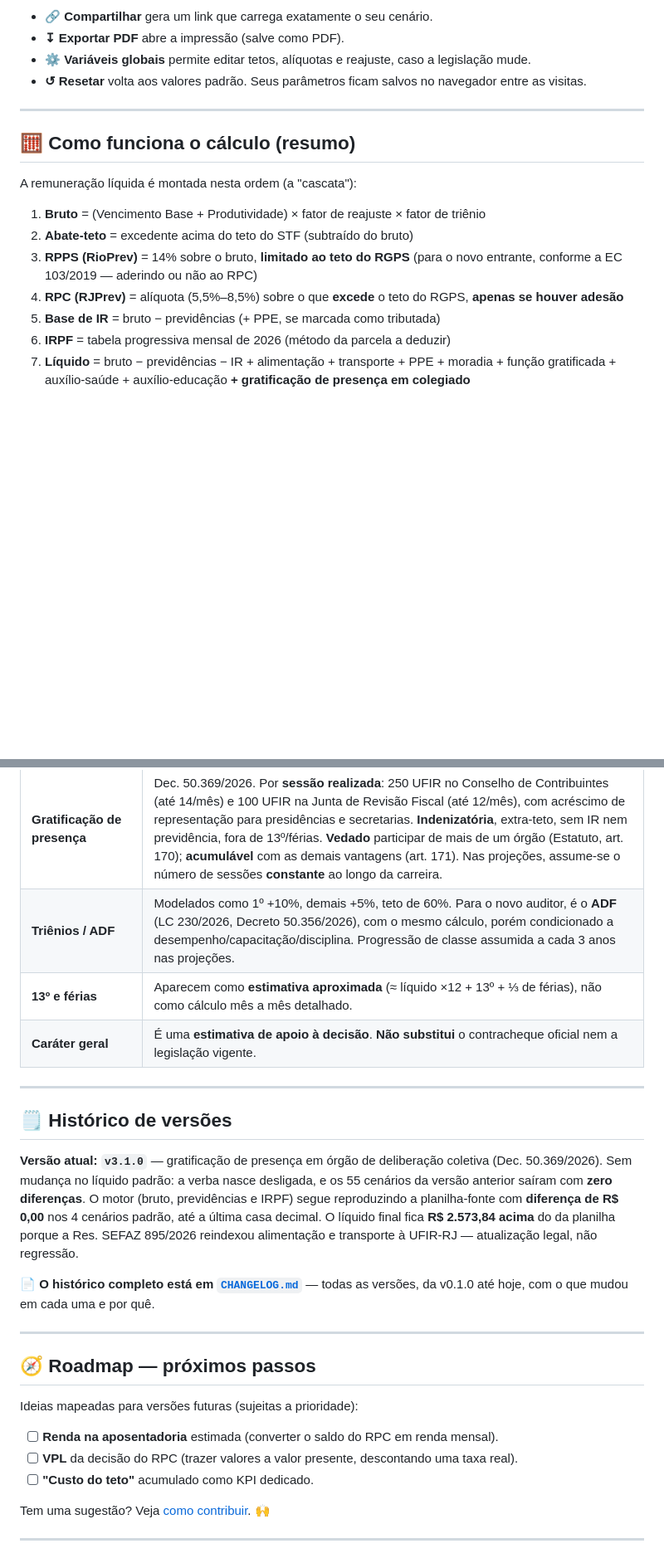
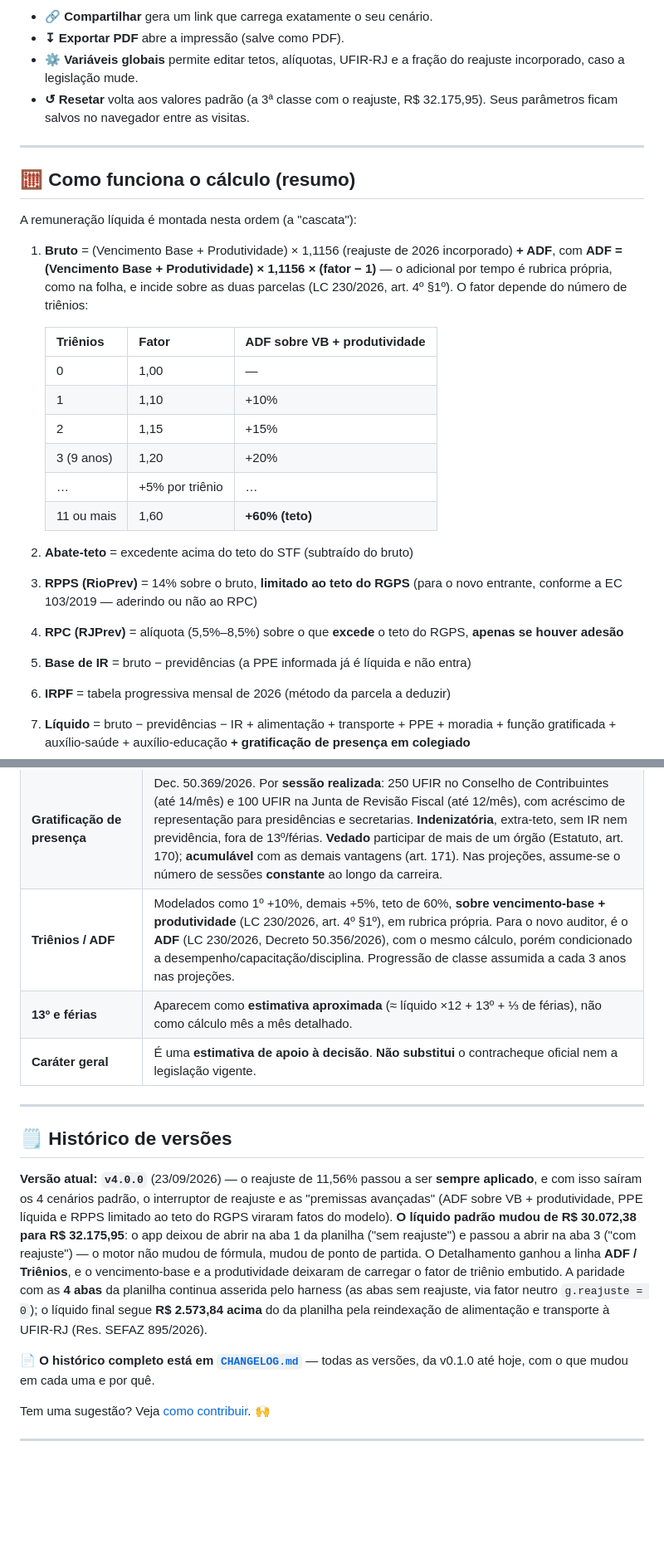
Before and after one commit to daviblack/Calculadora_afrerj, a Markdown page: README.md, 2 parts joined by grey strips. Shown at 83% size. Rendered like a GitHub page; blank space fills up the shorter version.

```diff
--- a/README.md
+++ b/README.md
@@ -139,8 +131,8 @@ No **painel da esquerda** ("Parâmetros do seu caso" — no celular, toque para
 
 - **🔗 Compartilhar** gera um link que carrega exatamente o seu cenário.
 - **↧ Exportar PDF** abre a impressão (salve como PDF).
-- **⚙ Variáveis globais** permite editar tetos, alíquotas e reajuste, caso a legislação mude.
-- **↺ Resetar** volta aos valores padrão. Seus parâmetros ficam salvos no navegador entre as visitas.
+- **⚙ Variáveis globais** permite editar tetos, alíquotas, UFIR-RJ e a fração do reajuste incorporado, caso a legislação mude.
+- **↺ Resetar** volta aos valores padrão (a 3ª classe com o reajuste, R$ 32.175,95). Seus parâmetros ficam salvos no navegador entre as visitas.
 
 ---
 
@@ -148,11 +140,21 @@ No **painel da esquerda** ("Parâmetros do seu caso" — no celular, toque para
 
 A remuneração líquida é montada nesta ordem (a "cascata"):
 
-1. **Bruto** = (Vencimento Base + Produtividade) × fator de reajuste × fator de triênio
+1. **Bruto** = (Vencimento Base + Produtividade) × 1,1156 (reajuste de 2026 incorporado) **+ ADF**, com **ADF = (Vencimento Base + Produtividade) × 1,1156 × (fator − 1)** — o adicional por tempo é rubrica própria, como na folha, e incide sobre as duas parcelas (LC 230/2026, art. 4º §1º). O fator depende do número de triênios:
+
+   | Triênios | Fator | ADF sobre VB + produtividade |
+   |---|---|---|
+   | 0 | 1,00 | — |
+   | 1 | 1,10 | +10% |
+   | 2 | 1,15 | +15% |
+   | 3 (9 anos) | 1,20 | +20% |
+   | … | +5% por triênio | … |
+   | 11 ou mais | 1,60 | **+60% (teto)** |
+
 2. **Abate-teto** = excedente acima do teto do STF (subtraído do bruto)
 3. **RPPS (RioPrev)** = 14% sobre o bruto, **limitado ao teto do RGPS** (para o novo entrante, conforme a EC 103/2019 — aderindo ou não ao RPC)
 4. **RPC (RJPrev)** = alíquota (5,5%–8,5%) sobre o que **excede** o teto do RGPS, **apenas se houver adesão**
-5. **Base de IR** = bruto − previdências (+ PPE, se marcada como tributada)
+5. **Base de IR** = bruto − previdências (a PPE informada já é líquida e não entra)
 6. **IRPF** = tabela progressiva mensal de 2026 (método da parcela a deduzir)
 7. **Líquido** = bruto − previdências − IR + alimentação + transporte + PPE + moradia + função gratificada + auxílio-saúde + auxílio-educação **+ gratificação de presença em colegiado**
 
@@ -210,7 +213,7 @@ Para manter a ferramenta **simples, viável e didática**, foram adotadas as seg
 | **Auxílios saúde e educação** | Res. SEFAZ 895/2026. **Indenizatórios**, por **reembolso mediante comprovação**, extra-teto, sem IR nem previdência e fora de 13º/férias. Saúde até **300 UFIR** (global); educação até **500 UFIR por dependente** (até 3). Padrão = teto; ajustável. Nas projeções, assumem-se **mantidos** e constantes (não modela dependentes envelhecendo). |
 | **Função gratificada** | Percentual **máximo** do teto (STF) conforme a Resolução SEFAZ 874/2026 (I 30%, II 27%, III 23,5%, IV 20%). Tratada como **extra-teto e indenizatória** (sem IR nem previdência). Assume-se que a função é **mantida** ao longo da carreira nas projeções; **não acumula** com outra função. |
 | **Gratificação de presença** | Dec. 50.369/2026. Por **sessão realizada**: 250 UFIR no Conselho de Contribuintes (até 14/mês) e 100 UFIR na Junta de Revisão Fiscal (até 12/mês), com acréscimo de representação para presidências e secretarias. **Indenizatória**, extra-teto, sem IR nem previdência, fora de 13º/férias. **Vedado** participar de mais de um órgão (Estatuto, art. 170); **acumulável** com as demais vantagens (art. 171). Nas projeções, assume-se o número de sessões **constante** ao longo da carreira. |
-| **Triênios / ADF** | Modelados como 1º +10%, demais +5%, teto de 60%. Para o novo auditor, é o **ADF** (LC 230/2026, Decreto 50.356/2026), com o mesmo cálculo, porém condicionado a desempenho/capacitação/disciplina. Progressão de classe assumida a cada 3 anos nas projeções. |
+| **Triênios / ADF** | Modelados como 1º +10%, demais +5%, teto de 60%, **sobre vencimento-base + produtividade** (LC 230/2026, art. 4º §1º), em rubrica própria. Para o novo auditor, é o **ADF** (LC 230/2026, Decreto 50.356/2026), com o mesmo cálculo, porém condicionado a desempenho/capacitação/disciplina. Progressão de classe assumida a cada 3 anos nas projeções. |
 | **13º e férias** | Aparecem como **estimativa aproximada** (≈ líquido ×12 + 13º + ⅓ de férias), não como cálculo mês a mês detalhado. |
 | **Caráter geral** | É uma **estimativa de apoio à decisão**. **Não substitui** o contracheque oficial nem a legislação vigente. |
 
@@ -218,19 +221,10 @@ Para manter a ferramenta **simples, viável e didática**, foram adotadas as seg
 
 ## 🗒️ Histórico de versões
 
-**Versão atual: `v3.1.0`** — gratificação de presença em órgão de deliberação coletiva (Dec. 50.369/2026). Sem mudança no líquido padrão: a verba nasce desligada, e os 55 cenários da versão anterior saíram com **zero diferenças**. O motor (bruto, previdências e IRPF) segue reproduzindo a planilha-fonte com **diferença de R$ 0,00** nos 4 cenários padrão, até a última casa decimal. O líquido final fica **R$ 2.573,84 acima** do da planilha porque a Res. SEFAZ 895/2026 reindexou alimentação e transporte à UFIR-RJ — atualização legal, não regressão.
+**Versão atual: `v4.0.0`** (23/09/2026) — o reajuste de 11,56% passou a ser **sempre aplicado**, e com isso saíram os 4 cenários padrão, o interruptor de reajuste e as "premissas avançadas" (ADF sobre VB + produtividade, PPE líquida e RPPS limitado ao teto do RGPS viraram fatos do modelo). **O líquido padrão mudou de R$ 30.072,38 para R$ 32.175,95**: o app deixou de abrir na aba 1 da planilha ("sem reajuste") e passou a abrir na aba 3 ("com reajuste") — o motor não mudou de fórmula, mudou de ponto de partida. O Detalhamento ganhou a linha **ADF / Triênios**, e o vencimento-base e a produtividade deixaram de carregar o fator de triênio embutido. A paridade com as **4 abas** da planilha continua asserida pelo harness (as abas sem reajuste, via fator neutro `g.reajuste = 0`); o líquido final segue **R$ 2.573,84 acima** do da planilha pela reindexação de alimentação e transporte à UFIR-RJ (Res. SEFAZ 895/2026).
 
 📄 **O histórico completo está em [`CHANGELOG.md`](CHANGELOG.md)** — todas as versões, da v0.1.0 até hoje, com o que mudou em cada uma e por quê.
 
----
-
-## 🧭 Roadmap — próximos passos
-
-Ideias mapeadas para versões futuras (sujeitas a prioridade):
-
-- [ ] **Renda na aposentadoria** estimada (converter o saldo do RPC em renda mensal).
-- [ ] **VPL** da decisão do RPC (trazer valores a valor presente, descontando uma taxa real).
-- [ ] **"Custo do teto"** acumulado como KPI dedicado.
 
 Tem uma sugestão? Veja [como contribuir](#-como-contribuir--sugerir-melhorias). 🙌
 
```
Also changed, not shown: other parts of README.md (+20 -27 lines).
